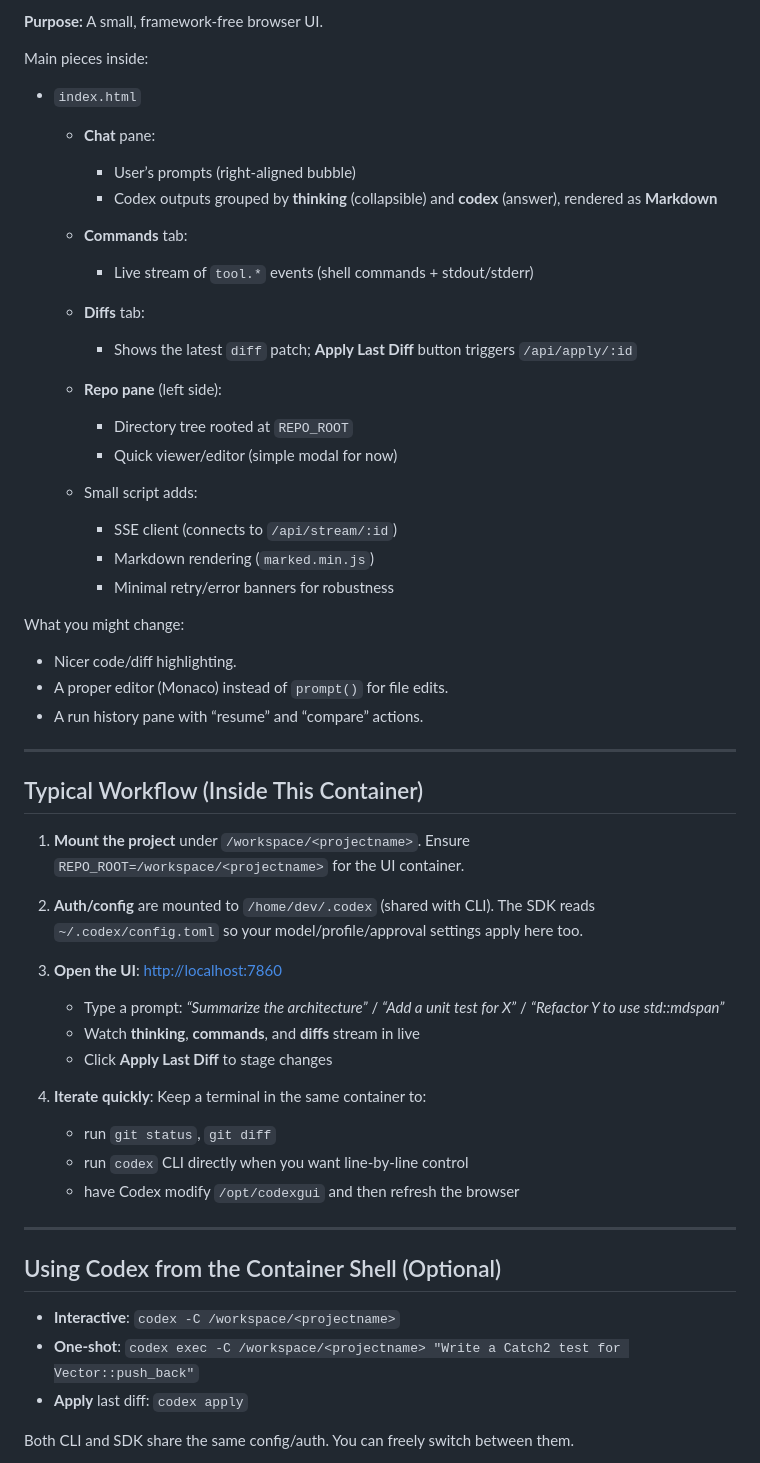
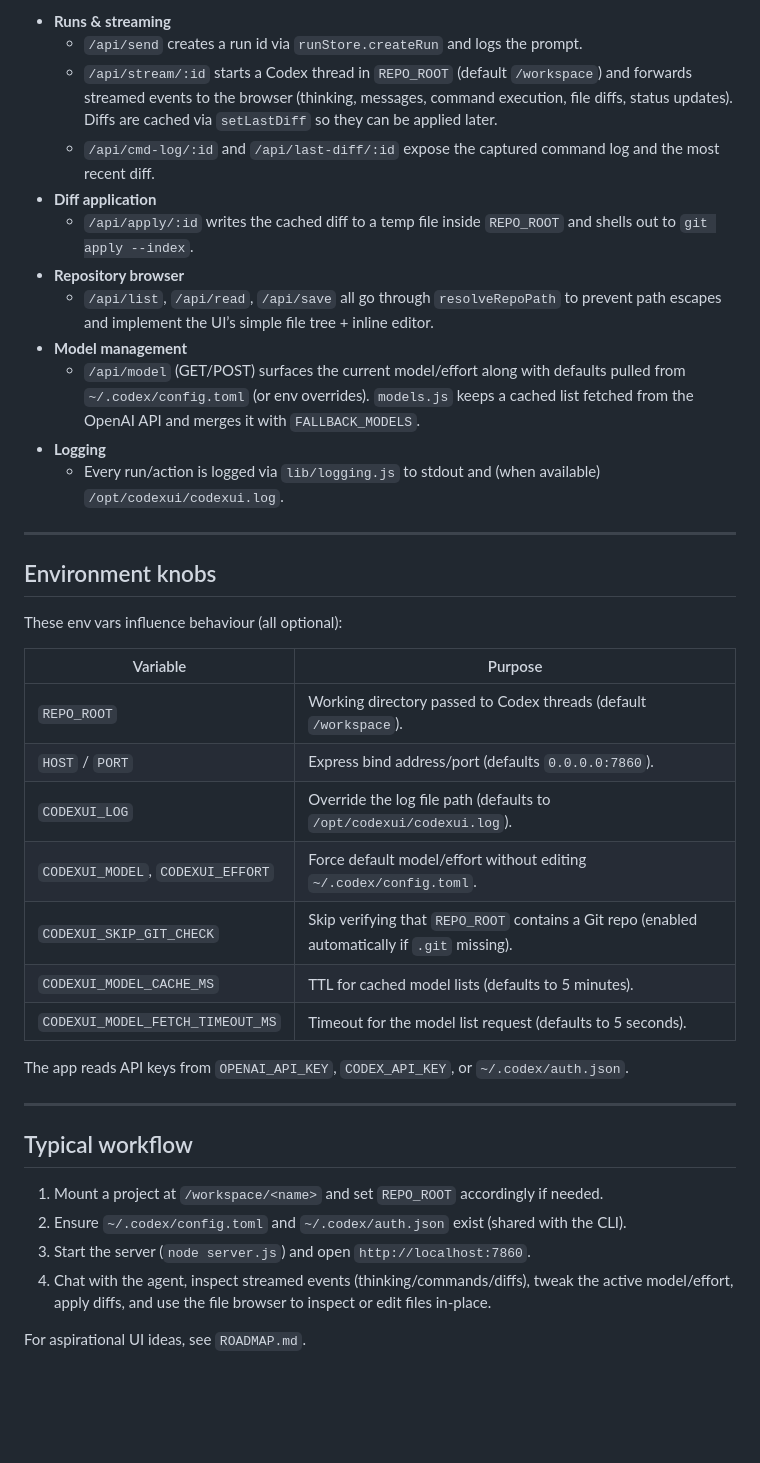
Before and after one commit to sliwowitz/luskui, a Markdown page: AGENTS.md, the part around one of its changes. Rendered like a GitHub page; blank space fills up the shorter version.

```diff
--- a/AGENTS.md
+++ b/AGENTS.md
@@ -120,66 +83,48 @@ Design notes:
 
-**Purpose:** A small, framework-free browser UI.
-
-Main pieces inside:
-
-* `index.html`
-
-  * **Chat** pane:
-
-    * User’s prompts (right-aligned bubble)
-    * Codex outputs grouped by **thinking** (collapsible) and **codex** (answer), rendered as **Markdown**
-  * **Commands** tab:
-
-    * Live stream of `tool.*` events (shell commands + stdout/stderr)
-  * **Diffs** tab:
-
-    * Shows the latest `diff` patch; **Apply Last Diff** button triggers `/api/apply/:id`
-  * **Repo pane** (left side):
-
-    * Directory tree rooted at `REPO_ROOT`
-    * Quick viewer/editor (simple modal for now)
-  * Small script adds:
-
-    * SSE client (connects to `/api/stream/:id`)
-    * Markdown rendering (`marked.min.js`)
-    * Minimal retry/error banners for robustness
-
-What you might change:
-
-* Nicer code/diff highlighting.
-* A proper editor (Monaco) instead of `prompt()` for file edits.
-* A run history pane with “resume” and “compare” actions.
+* **Runs & streaming**
+  * `/api/send` creates a run id via `runStore.createRun` and logs the prompt.
+  * `/api/stream/:id` starts a Codex thread in `REPO_ROOT` (default `/workspace`) and forwards streamed events to the browser
+    (thinking, messages, command execution, file diffs, status updates). Diffs are cached via `setLastDiff` so they can be
+    applied later.
+  * `/api/cmd-log/:id` and `/api/last-diff/:id` expose the captured command log and the most recent diff.
+* **Diff application**
+  * `/api/apply/:id` writes the cached diff to a temp file inside `REPO_ROOT` and shells out to `git apply --index`.
+* **Repository browser**
+  * `/api/list`, `/api/read`, `/api/save` all go through `resolveRepoPath` to prevent path escapes and implement the UI’s
+    simple file tree + inline editor.
+* **Model management**
+  * `/api/model` (GET/POST) surfaces the current model/effort along with defaults pulled from `~/.codex/config.toml` (or
+    env overrides). `models.js` keeps a cached list fetched from the OpenAI API and merges it with `FALLBACK_MODELS`.
+* **Logging**
+  * Every run/action is logged via `lib/logging.js` to stdout and (when available) `/opt/codexui/codexui.log`.
 
 ---
 
-## Typical Workflow (Inside This Container)
+## Environment knobs
 
-1. **Mount the project** under `/workspace/<projectname>`.
-   Ensure `REPO_ROOT=/workspace/<projectname>` for the UI container.
+These env vars influence behaviour (all optional):
 
-2. **Auth/config** are mounted to `/home/dev/.codex` (shared with CLI).
-   The SDK reads `~/.codex/config.toml` so your model/profile/approval settings apply here too.
+| Variable | Purpose |
+| --- | --- |
+| `REPO_ROOT` | Working directory passed to Codex threads (default `/workspace`). |
+| `HOST` / `PORT` | Express bind address/port (defaults `0.0.0.0:7860`). |
+| `CODEXUI_LOG` | Override the log file path (defaults to `/opt/codexui/codexui.log`). |
+| `CODEXUI_MODEL`, `CODEXUI_EFFORT` | Force default model/effort without editing `~/.codex/config.toml`. |
+| `CODEXUI_SKIP_GIT_CHECK` | Skip verifying that `REPO_ROOT` contains a Git repo (enabled automatically if `.git` missing). |
+| `CODEXUI_MODEL_CACHE_MS` | TTL for cached model lists (defaults to 5 minutes). |
+| `CODEXUI_MODEL_FETCH_TIMEOUT_MS` | Timeout for the model list request (defaults to 5 seconds). |
 
-3. **Open the UI**: [http://localhost:7860](http://localhost:7860)
-
-   * Type a prompt: *“Summarize the architecture”* / *“Add a unit test for X”* / *“Refactor Y to use std::mdspan”*
-   * Watch **thinking**, **commands**, and **diffs** stream in live
-   * Click **Apply Last Diff** to stage changes
-
-4. **Iterate quickly**:
-   Keep a terminal in the same container to:
-
-   * run `git status`, `git diff`
-   * run `codex` CLI directly when you want line-by-line control
-   * have Codex modify `/opt/codexgui` and then refresh the browser
+The app reads API keys from `OPENAI_API_KEY`, `CODEX_API_KEY`, or `~/.codex/auth.json`.
 
 ---
 
-## Using Codex from the Container Shell (Optional)
+## Typical workflow
 
-* **Interactive**: `codex -C /workspace/<projectname>`
-* **One-shot**: `codex exec -C /workspace/<projectname> "Write a Catch2 test for Vector::push_back"`
-* **Apply** last diff: `codex apply`
+1. Mount a project at `/workspace/<name>` and set `REPO_ROOT` accordingly if needed.
+2. Ensure `~/.codex/config.toml` and `~/.codex/auth.json` exist (shared with the CLI).
+3. Start the server (`node server.js`) and open `http://localhost:7860`.
+4. Chat with the agent, inspect streamed events (thinking/commands/diffs), tweak the active model/effort, apply diffs, and use
+   the file browser to inspect or edit files in-place.
 
-Both CLI and SDK share the same config/auth. You can freely switch between them.
+For aspirational UI ideas, see `ROADMAP.md`.
 
```
Also changed, not shown: other parts of AGENTS.md (+35 -91 lines), ROADMAP.md (added, +6 -0 lines).
